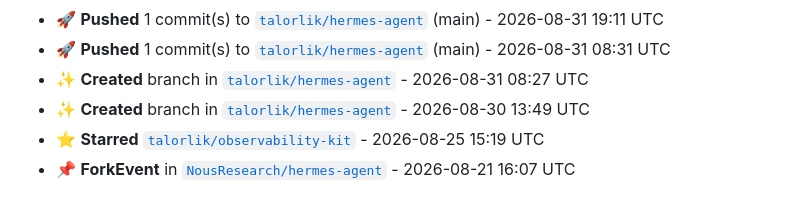
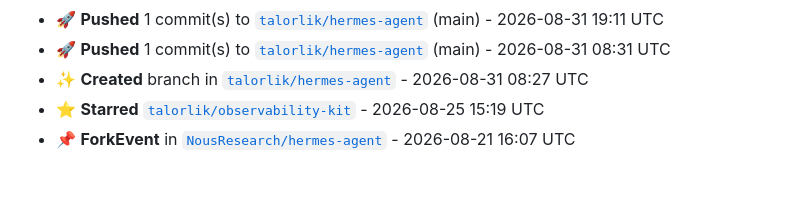
Before and after one commit to talorlik/talorlik, a Markdown page: README.md, the part around the change. Rendered like a GitHub page.

Commit message:
chore: refresh README stats, activity, and generated assets

```diff
--- a/README.md
+++ b/README.md
@@ -115,7 +115,6 @@ owned repos, member since).</em></p>
 - 🚀 **Pushed** 1 commit(s) to [`talorlik/hermes-agent`](https://github.com/talorlik/hermes-agent) (main) - 2026-08-31 19:11 UTC
 - 🚀 **Pushed** 1 commit(s) to [`talorlik/hermes-agent`](https://github.com/talorlik/hermes-agent) (main) - 2026-08-31 08:31 UTC
 - ✨ **Created** branch in [`talorlik/hermes-agent`](https://github.com/talorlik/hermes-agent) - 2026-08-31 08:27 UTC
-- ✨ **Created** branch in [`talorlik/hermes-agent`](https://github.com/talorlik/hermes-agent) - 2026-08-30 13:49 UTC
 - ⭐ **Starred** [`talorlik/observability-kit`](https://github.com/talorlik/observability-kit) - 2026-08-25 15:19 UTC
 - 📌 **ForkEvent** in [`NousResearch/hermes-agent`](https://github.com/NousResearch/hermes-agent) - 2026-08-21 16:07 UTC
 
```
